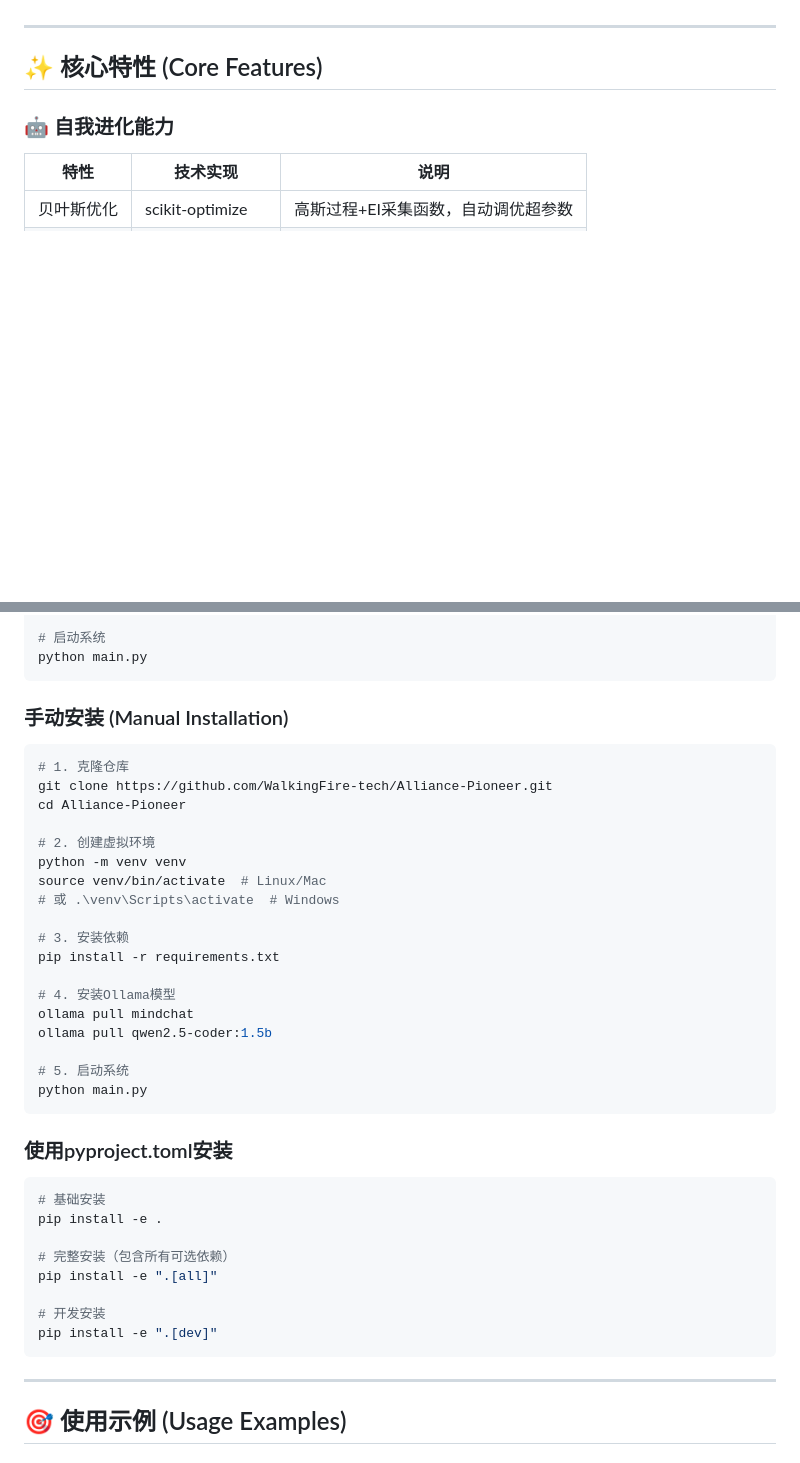
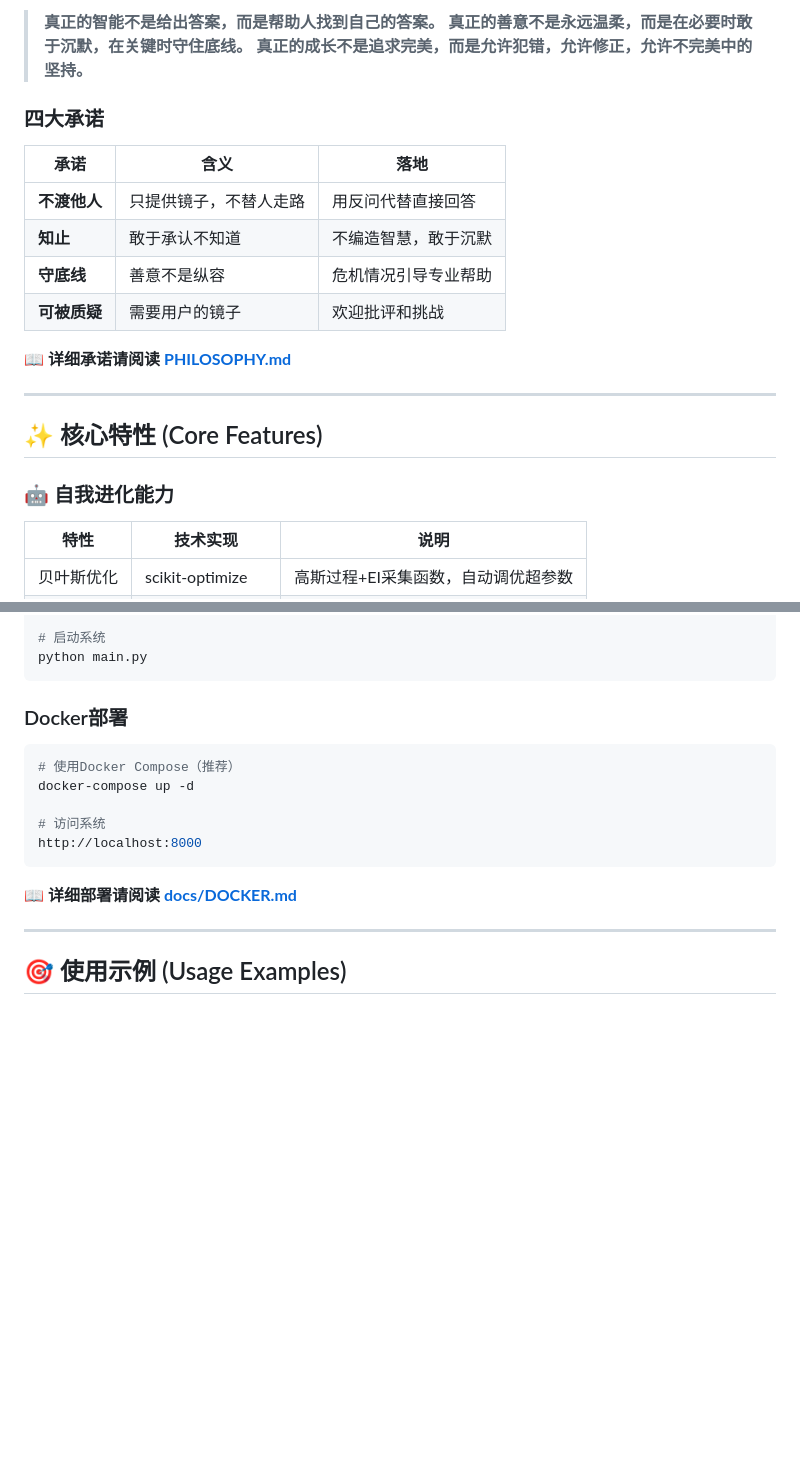
Before and after one commit to WalkingFire-tech/-, a Markdown page: README.md, 2 parts joined by grey strips. Rendered like a GitHub page; blank space fills up the shorter version.

````diff
--- a/README.md
+++ b/README.md
@@ -40,3 +69,17 @@
+> **真正的智能不是给出答案，而是帮助人找到自己的答案。**
+> **真正的善意不是永远温柔，而是在必要时敢于沉默，在关键时守住底线。**
+> **真正的成长不是追求完美，而是允许犯错，允许修正，允许不完美中的坚持。**
+
+### 四大承诺
+
+| 承诺 | 含义 | 落地 |
+|------|------|------|
+| **不渡他人** | 只提供镜子，不替人走路 | 用反问代替直接回答 |
+| **知止** | 敢于承认不知道 | 不编造智慧，敢于沉默 |
+| **守底线** | 善意不是纵容 | 危机情况引导专业帮助 |
+| **可被质疑** | 需要用户的镜子 | 欢迎批评和挑战 |
+
+📖 **详细承诺请阅读 [PHILOSOPHY.md](PHILOSOPHY.md)**
 
 ---
 
@@ -162,41 +205,17 @@ pip install -r requirements.txt
 python main.py
 ```
 
-### 手动安装 (Manual Installation)
+### Docker部署
 
 ```bash
-# 1. 克隆仓库
-git clone https://github.com/WalkingFire-tech/Alliance-Pioneer.git
-cd Alliance-Pioneer
+# 使用Docker Compose（推荐）
+docker-compose up -d
 
-# 2. 创建虚拟环境
-python -m venv venv
-source venv/bin/activate  # Linux/Mac
-# 或 .\venv\Scripts\activate  # Windows
-
-# 3. 安装依赖
-pip install -r requirements.txt
-
-# 4. 安装Ollama模型
-ollama pull mindchat
-ollama pull qwen2.5-coder:1.5b
-
-# 5. 启动系统
-python main.py
+# 访问系统
+http://localhost:8000
 ```
 
-### 使用pyproject.toml安装
-
-```bash
-# 基础安装
-pip install -e .
-
-# 完整安装（包含所有可选依赖）
-pip install -e ".[all]"
-
-# 开发安装
-pip install -e ".[dev]"
-```
+📖 **详细部署请阅读 [docs/DOCKER.md](docs/DOCKER.md)**
 
 ---
 
````
Also changed, not shown: other parts of README.md (+99 -40 lines).
